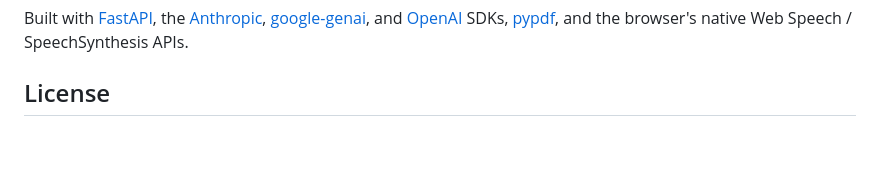
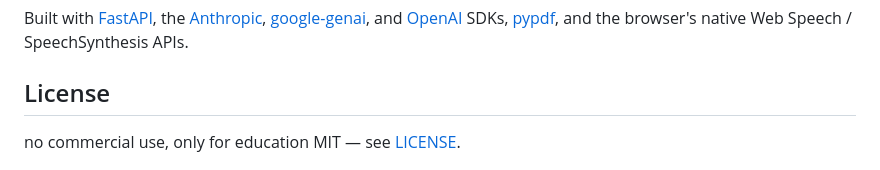
Before and after one commit to jinyubae/Threepio, a Markdown page: README.md, the part around the change. Rendered like a GitHub page; blank space fills up the shorter version.

Commit message:
Update license information in README
Added usage restriction to the license section.

```diff
--- a/README.md
+++ b/README.md
@@ -195,5 +195,5 @@ Rough workflow:
 Built with [FastAPI](https://fastapi.tiangolo.com/), the [Anthropic](https://github.com/anthropics/anthropic-sdk-python), [google-genai](https://github.com/googleapis/python-genai), and [OpenAI](https://github.com/openai/openai-python) SDKs, [pypdf](https://github.com/py-pdf/pypdf), and the browser's native Web Speech / SpeechSynthesis APIs.
 
 ## License
-
+no commercial use, only for education
 MIT — see [LICENSE](LICENSE).
```
